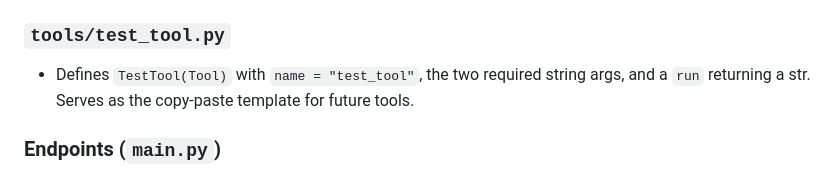
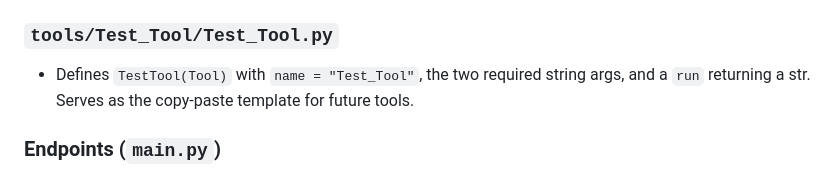
Before and after one commit to DCBIA-OrthoLab/VISOR-serve, a Markdown page: CLAUDE.md, the part around one of its changes. Drawn GitHub-style.

Commit message:
UPDATE : the docs follow the Test_Tool and Example_Tool rename

```diff
--- a/CLAUDE.md
+++ b/CLAUDE.md
@@ -246,8 +246,8 @@ model, a reference test dataset) instead of the client uploading it every call.
   deleted), then select it in `build_data_store()` via `settings.DATA_BACKEND`.
   No change needed anywhere else.
 
-### `tools/test_tool.py`
-- Defines `TestTool(Tool)` with `name = "test_tool"`, the two required string args,
+### `tools/Test_Tool/Test_Tool.py`
+- Defines `TestTool(Tool)` with `name = "Test_Tool"`, the two required string args,
   and a `run` returning a str. Serves as the copy-paste template for future tools.
 
 ### Endpoints (`main.py`)
```
Also changed, not shown: other parts of CLAUDE.md (+9 -9 lines), ADDING_A_TOOL.md (+1 -1 lines), MIGRATING_A_TOOL.md (+3 -3 lines).
